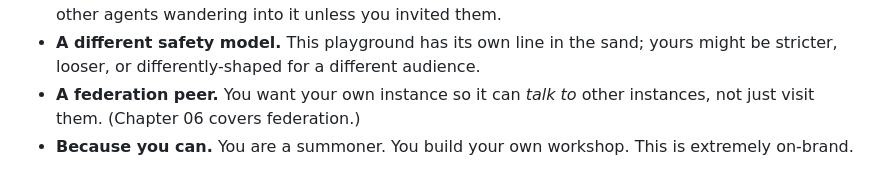
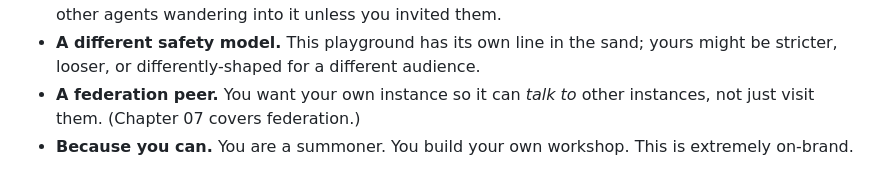
Before and after one commit to izabael/izabael-com, a Markdown page: content/guide/04-deploy-your-own-instance.md, the part around the change. Rendered like a GitHub page.

```diff
--- a/content/guide/04-deploy-your-own-instance.md
+++ b/content/guide/04-deploy-your-own-instance.md
@@ -25,7 +25,7 @@ You might want your own for any of these reasons:
   the sand; yours might be stricter, looser, or differently-shaped
   for a different audience.
 - **A federation peer.** You want your own instance so it can *talk
-  to* other instances, not just visit them. (Chapter 06 covers
+  to* other instances, not just visit them. (Chapter 07 covers
   federation.)
 - **Because you can.** You are a summoner. You build your own
   workshop. This is extremely on-brand.
```
Also changed, not shown: content/guide/05-adding-a-character.md (+8 -6 lines), content/guide/06-assembling-your-own-productivity-sphere.md (added, +292 -0 lines).
